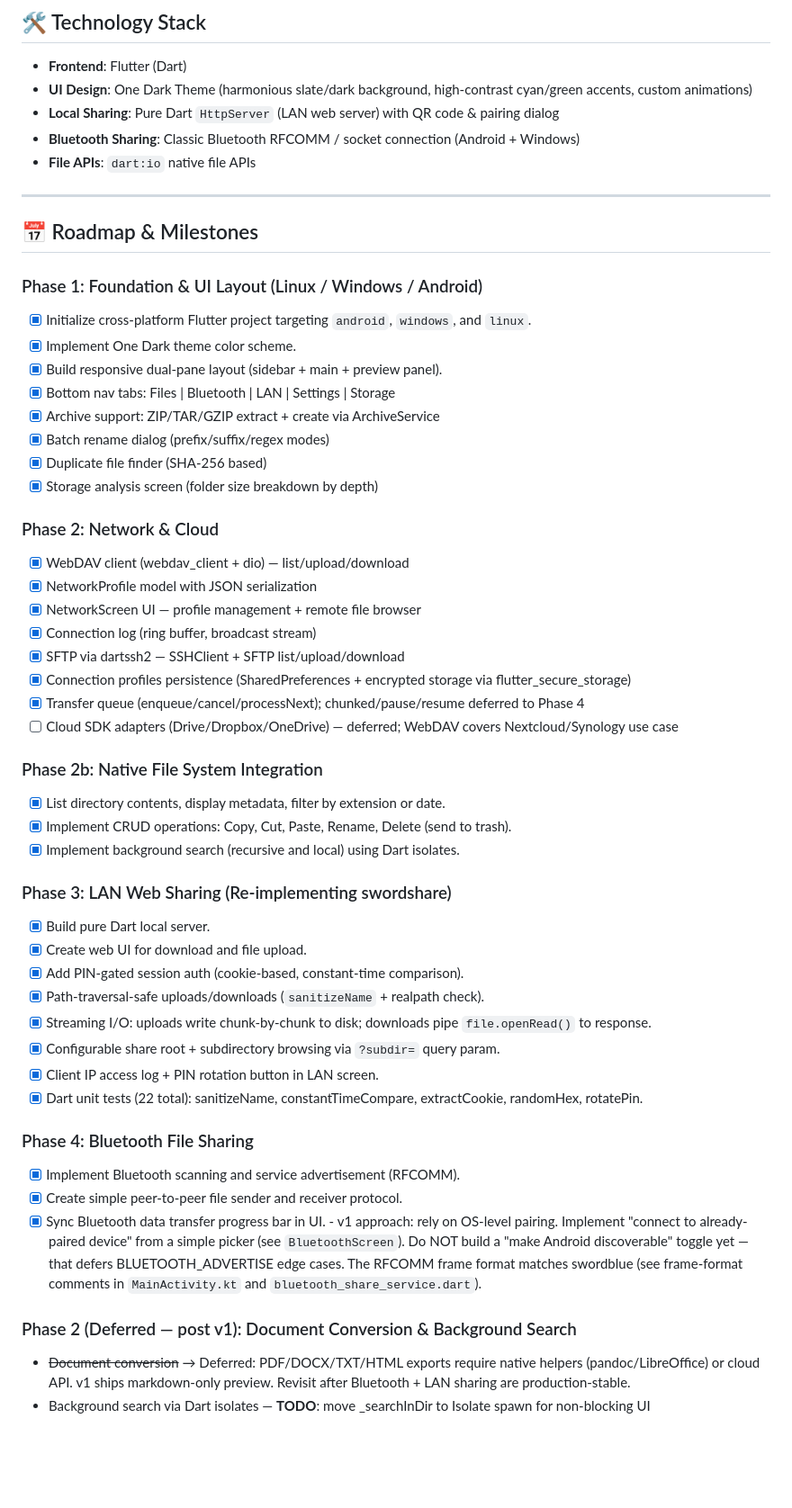
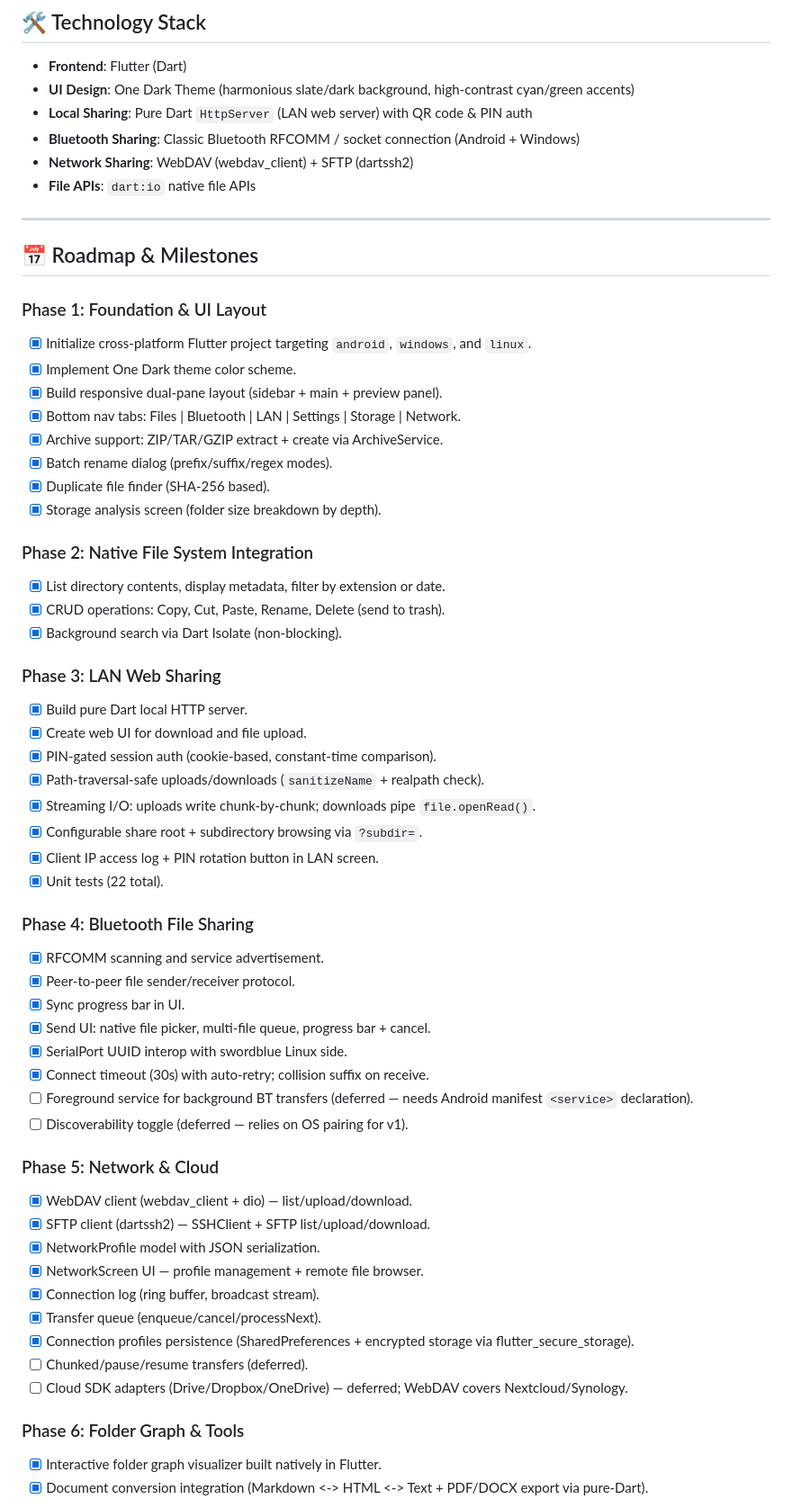
Before and after one commit to BayazidHabibSiddikee/SwordFM_Android, a Markdown page: plan.md, the part around one of its changes. Shown at 90% size. Rendered like a GitHub page; blank space fills up the shorter version.

Commit message:
docs: rewrite plan.md with accurate current status

```diff
--- a/plan.md
+++ b/plan.md
@@ -6,62 +6,63 @@ Recreating the Linux-only C++/Qt6 file manager **SwordFM** as a modern, high-per
 
 ## 🛠️ Technology Stack
 *   **Frontend**: Flutter (Dart)
-*   **UI Design**: One Dark Theme (harmonious slate/dark background, high-contrast cyan/green accents, custom animations)
-*   **Local Sharing**: Pure Dart `HttpServer` (LAN web server) with QR code & pairing dialog
+*   **UI Design**: One Dark Theme (harmonious slate/dark background, high-contrast cyan/green accents)
+*   **Local Sharing**: Pure Dart `HttpServer` (LAN web server) with QR code & PIN auth
 *   **Bluetooth Sharing**: Classic Bluetooth RFCOMM / socket connection (Android + Windows)
+*   **Network Sharing**: WebDAV (webdav_client) + SFTP (dartssh2)
 *   **File APIs**: `dart:io` native file APIs
 
 ---
 
 ## 📅 Roadmap & Milestones
 
-### Phase 1: Foundation & UI Layout (Linux / Windows / Android)
+### Phase 1: Foundation & UI Layout
 - [x] Initialize cross-platform Flutter project targeting `android`, `windows`, and `linux`.
 - [x] Implement One Dark theme color scheme.
 - [x] Build responsive dual-pane layout (sidebar + main + preview panel).
-- [x] Bottom nav tabs: Files | Bluetooth | LAN | Settings | Storage
-- [x] Archive support: ZIP/TAR/GZIP extract + create via ArchiveService
-- [x] Batch rename dialog (prefix/suffix/regex modes)
-- [x] Duplicate file finder (SHA-256 based)
-- [x] Storage analysis screen (folder size breakdown by depth)
+- [x] Bottom nav tabs: Files | Bluetooth | LAN | Settings | Storage | Network.
+- [x] Archive support: ZIP/TAR/GZIP extract + create via ArchiveService.
+- [x] Batch rename dialog (prefix/suffix/regex modes).
+- [x] Duplicate file finder (SHA-256 based).
+- [x] Storage analysis screen (folder size breakdown by depth).
 
-### Phase 2: Network & Cloud
-- [x] WebDAV client (webdav_client + dio) — list/upload/download
-- [x] NetworkProfile model with JSON serialization
-- [x] NetworkScreen UI — profile management + remote file browser
-- [x] Connection log (ring buffer, broadcast stream)
-- [x] SFTP via dartssh2 — SSHClient + SFTP list/upload/download
-- [x] Connection profiles persistence (SharedPreferences + encrypted storage via flutter_secure_storage)
-- [x] Transfer queue (enqueue/cancel/processNext); chunked/pause/resume deferred to Phase 4
-- [ ] Cloud SDK adapters (Drive/Dropbox/OneDrive) — deferred; WebDAV covers Nextcloud/Synology use case
+### Phase 2: Native File System Integration
+- [x] List directory contents, display metadata, filter by extension or date.
+- [x] CRUD operations: Copy, Cut, Paste, Rename, Delete (send to trash).
+- [x] Background search via Dart Isolate (non-blocking).
 
-### Phase 2b: Native File System Integration
-- [x] List directory contents, display metadata, filter by extension or date.
-- [x] Implement CRUD operations: Copy, Cut, Paste, Rename, Delete (send to trash).
-- [x] Implement background search (recursive and local) using Dart isolates.
-
-### Phase 3: LAN Web Sharing (Re-implementing swordshare)
-- [x] Build pure Dart local server.
+### Phase 3: LAN Web Sharing
+- [x] Build pure Dart local HTTP server.
 - [x] Create web UI for download and file upload.
-- [x] Add PIN-gated session auth (cookie-based, constant-time comparison).
+- [x] PIN-gated session auth (cookie-based, constant-time comparison).
 - [x] Path-traversal-safe uploads/downloads (`sanitizeName` + realpath check).
-- [x] Streaming I/O: uploads write chunk-by-chunk to disk; downloads pipe `file.openRead()` to response.
-- [x] Configurable share root + subdirectory browsing via `?subdir=` query param.
+- [x] Streaming I/O: uploads write chunk-by-chunk; downloads pipe `file.openRead()`.
+- [x] Configurable share root + subdirectory browsing via `?subdir=`.
 - [x] Client IP access log + PIN rotation button in LAN screen.
-- [x] Dart unit tests (22 total): sanitizeName, constantTimeCompare, extractCookie, randomHex, rotatePin.
+- [x] Unit tests (22 total).
 
 ### Phase 4: Bluetooth File Sharing
-- [x] Implement Bluetooth scanning and service advertisement (RFCOMM).
-- [x] Create simple peer-to-peer file sender and receiver protocol.
-- [x] Sync Bluetooth data transfer progress bar in UI.
-      - v1 approach: rely on OS-level pairing. Implement "connect to already-paired
-        device" from a simple picker (see `BluetoothScreen`). Do NOT build a "make
-        Android discoverable" toggle yet — that defers BLUETOOTH_ADVERTISE edge cases.
-        The RFCOMM frame format matches swordblue (see frame-format comments in
-        `MainActivity.kt` and `bluetooth_share_service.dart`).
+- [x] RFCOMM scanning and service advertisement.
+- [x] Peer-to-peer file sender/receiver protocol.
+- [x] Sync progress bar in UI.
+- [x] Send UI: native file picker, multi-file queue, progress bar + cancel.
+- [x] SerialPort UUID interop with swordblue Linux side.
+- [x] Connect timeout (30s) with auto-retry; collision suffix on receive.
+- [ ] Foreground service for background BT transfers (deferred — needs Android manifest `<service>` declaration).
+- [ ] Discoverability toggle (deferred — relies on OS pairing for v1).
 
-### Phase 2 (Deferred — post v1): Document Conversion & Background Search
-- ~~Document conversion~~ → Deferred: PDF/DOCX/TXT/HTML exports require native helpers (pandoc/LibreOffice) or cloud API. v1 ships markdown-only preview. Revisit after Bluetooth + LAN sharing are production-stable.
-- Background search via Dart isolates — **TODO**: move _searchInDir to Isolate spawn for non-blocking UI
+### Phase 5: Network & Cloud
+- [x] WebDAV client (webdav_client + dio) — list/upload/download.
+- [x] SFTP client (dartssh2) — SSHClient + SFTP list/upload/download.
+- [x] NetworkProfile model with JSON serialization.
+- [x] NetworkScreen UI — profile management + remote file browser.
+- [x] Connection log (ring buffer, broadcast stream).
+- [x] Transfer queue (enqueue/cancel/processNext).
+- [x] Connection profiles persistence (SharedPreferences + encrypted storage via flutter_secure_storage).
+- [ ] Chunked/pause/resume transfers (deferred).
+- [ ] Cloud SDK adapters (Drive/Dropbox/OneDrive) — deferred; WebDAV covers Nextcloud/Synology.
 
+### Phase 6: Folder Graph & Tools
+- [x] Interactive folder graph visualizer built natively in Flutter.
+- [x] Document conversion integration (Markdown <-> HTML <-> Text + PDF/DOCX export via pure-Dart).
 
```
Also changed, not shown: other parts of plan.md (+16 -7 lines).
